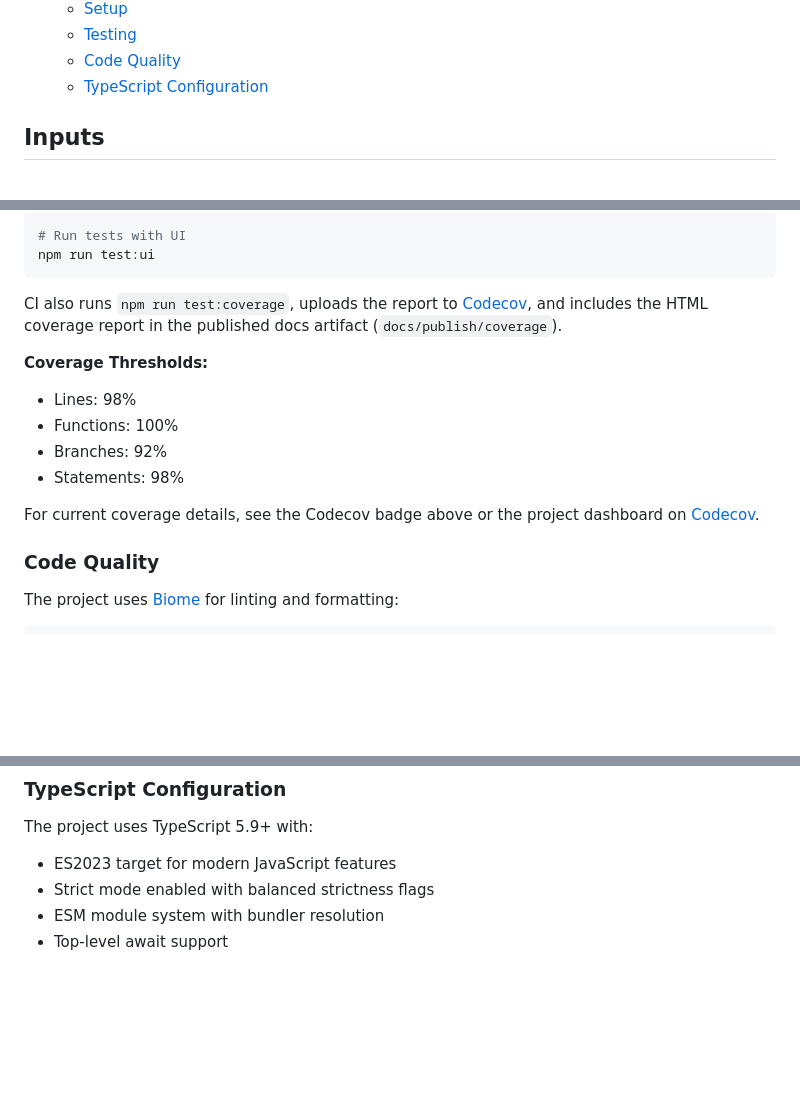
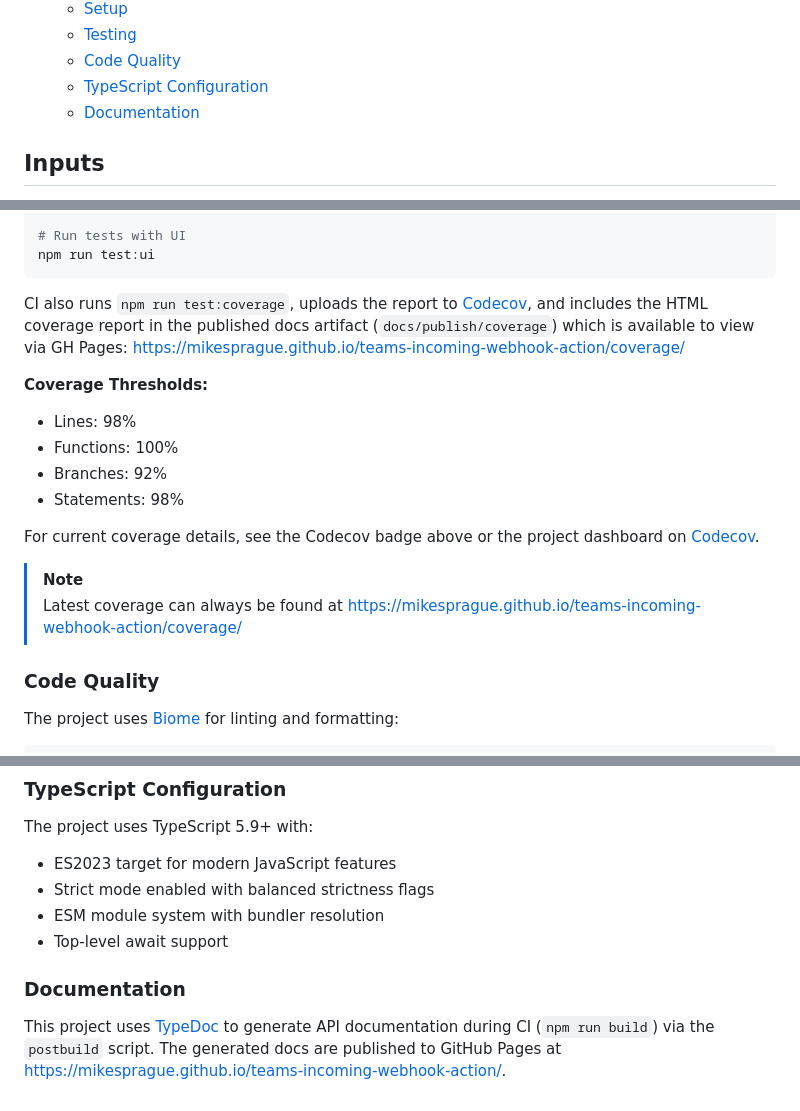
Before and after one commit to mikesprague/teams-incoming-webhook-action, a Markdown page: README.md, 3 parts joined by grey strips. GitHub-like rendering; blank space fills up the shorter version.

Commit message:
docs(README): add info about generated api docs; link to published docs

````diff
--- a/README.md
+++ b/README.md
@@ -32,6 +32,7 @@ This action requires a secret to be set up with your Teams Incoming Webhook URL
   - [Testing](#testing)
   - [Code Quality](#code-quality)
   - [TypeScript Configuration](#typescript-configuration)
+  - [Documentation](#documentation)
 
 ## Inputs
 
@@ -330,7 +331,8 @@ npm run test:ui
 ```
 
 CI also runs `npm run test:coverage`, uploads the report to [Codecov](https://codecov.io/),
-and includes the HTML coverage report in the published docs artifact (`docs/publish/coverage`).
+and includes the HTML coverage report in the published docs artifact (`docs/publish/coverage`)
+which is available to view via GH Pages: <https://mikesprague.github.io/teams-incoming-webhook-action/coverage/>
 
 **Coverage Thresholds:**
 
@@ -341,6 +343,9 @@ and includes the HTML coverage report in the published docs artifact (`docs/publ
 
 For current coverage details, see the Codecov badge above or the project dashboard on
 [Codecov](https://codecov.io/gh/mikesprague/teams-incoming-webhook-action).
+
+> [!NOTE]
+> Latest coverage can always be found at <https://mikesprague.github.io/teams-incoming-webhook-action/coverage/>
 
 ### Code Quality
 
@@ -365,3 +370,8 @@ The project uses TypeScript 5.9+ with:
 - Strict mode enabled with balanced strictness flags
 - ESM module system with bundler resolution
 - Top-level await support
+
+### Documentation
+
+This project uses [TypeDoc](https://typedoc.org/) to generate API documentation during CI (`npm run build`) via the `postbuild` script.
+The generated docs are published to GitHub Pages at <https://mikesprague.github.io/teams-incoming-webhook-action/>.
````
